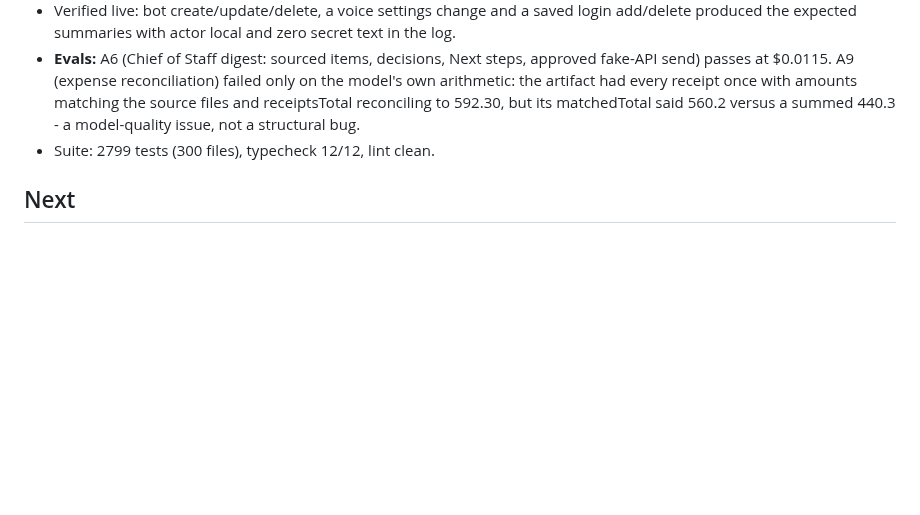
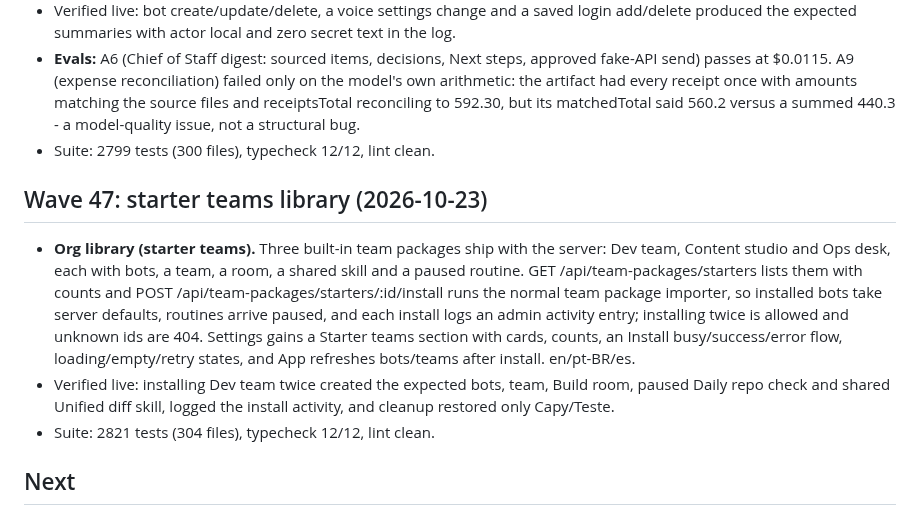
Before and after one commit to guhcostan/brot, a Markdown page: docs/STATUS.md, the part around the change. GitHub-like rendering; blank space fills up the shorter version.

Commit message:
docs: wave 47 status (starter teams library)

```diff
--- a/docs/STATUS.md
+++ b/docs/STATUS.md
@@ -699,6 +699,18 @@ mapped in `docs/MAUSBOT-PARITY.md` (34 bots / 7 teams, 33 bots with a browser an
   receipt once with amounts matching the source files and receiptsTotal reconciling to 592.30, but its
   matchedTotal said 560.2 versus a summed 440.3 - a model-quality issue, not a structural bug.
 - Suite: 2799 tests (300 files), typecheck 12/12, lint clean.
+## Wave 47: starter teams library (2026-10-23)
+
+- **Org library (starter teams).** Three built-in team packages ship with the server: Dev team, Content studio
+  and Ops desk, each with bots, a team, a room, a shared skill and a paused routine. GET
+  /api/team-packages/starters lists them with counts and
+  POST /api/team-packages/starters/:id/install runs the normal team package importer, so installed bots take
+  server defaults, routines arrive paused, and each install logs an admin activity entry; installing twice is
+  allowed and unknown ids are 404. Settings gains a Starter teams section with cards, counts, an Install
+  busy/success/error flow, loading/empty/retry states, and App refreshes bots/teams after install. en/pt-BR/es.
+- Verified live: installing Dev team twice created the expected bots, team, Build room, paused Daily repo check
+  and shared Unified diff skill, logged the install activity, and cleanup restored only Capy/Teste.
+- Suite: 2821 tests (304 files), typecheck 12/12, lint clean.
 ## Next
 
 1. Re-run the eval suite on a live model once OpenCode Go has quota (`apps/evals`, `--base` to the server), including B8 and C; the 2026-10-20 results predate the read auto-allow and the fixes above.
```
Also changed, not shown: docs/MAUSBOT-PARITY.md (+1 -1 lines).
